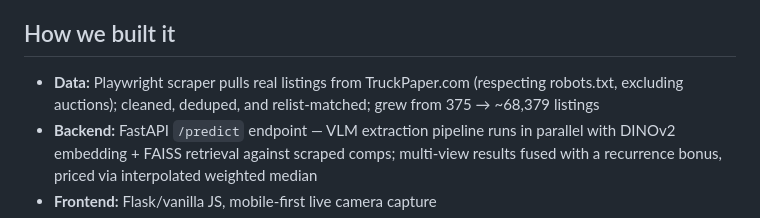
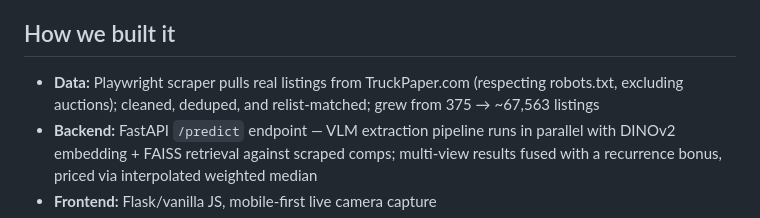
Before and after one commit to AccessRetrieved/fleetworth, a Markdown page: README.md, the part around the change. Drawn GitHub-style.

Commit message:
updated figures

```diff
--- a/README.md
+++ b/README.md
@@ -22,7 +22,7 @@ Built for Kamion in the 54 Hackathon FA26.
 
 ## How we built it
 
-- **Data:** Playwright scraper pulls real listings from TruckPaper.com (respecting robots.txt, excluding auctions); cleaned, deduped, and relist-matched; grew from 375 → ~68,379 listings
+- **Data:** Playwright scraper pulls real listings from TruckPaper.com (respecting robots.txt, excluding auctions); cleaned, deduped, and relist-matched; grew from 375 → ~67,563 listings
 - **Backend:** FastAPI `/predict` endpoint — VLM extraction pipeline runs in parallel with DINOv2 embedding + FAISS retrieval against scraped comps; multi-view results fused with a recurrence bonus, priced via interpolated weighted median
 - **Frontend:** Flask/vanilla JS, mobile-first live camera capture
 - **Scaling:** custom Python orchestration script (cross-platform) let 3 machines on 3 networks scrape in parallel, coordinating entirely through git (union-merge for concurrent writes, commit messages as phase signals, sha256-verified index shard merges), with auto-restart on crash
```
